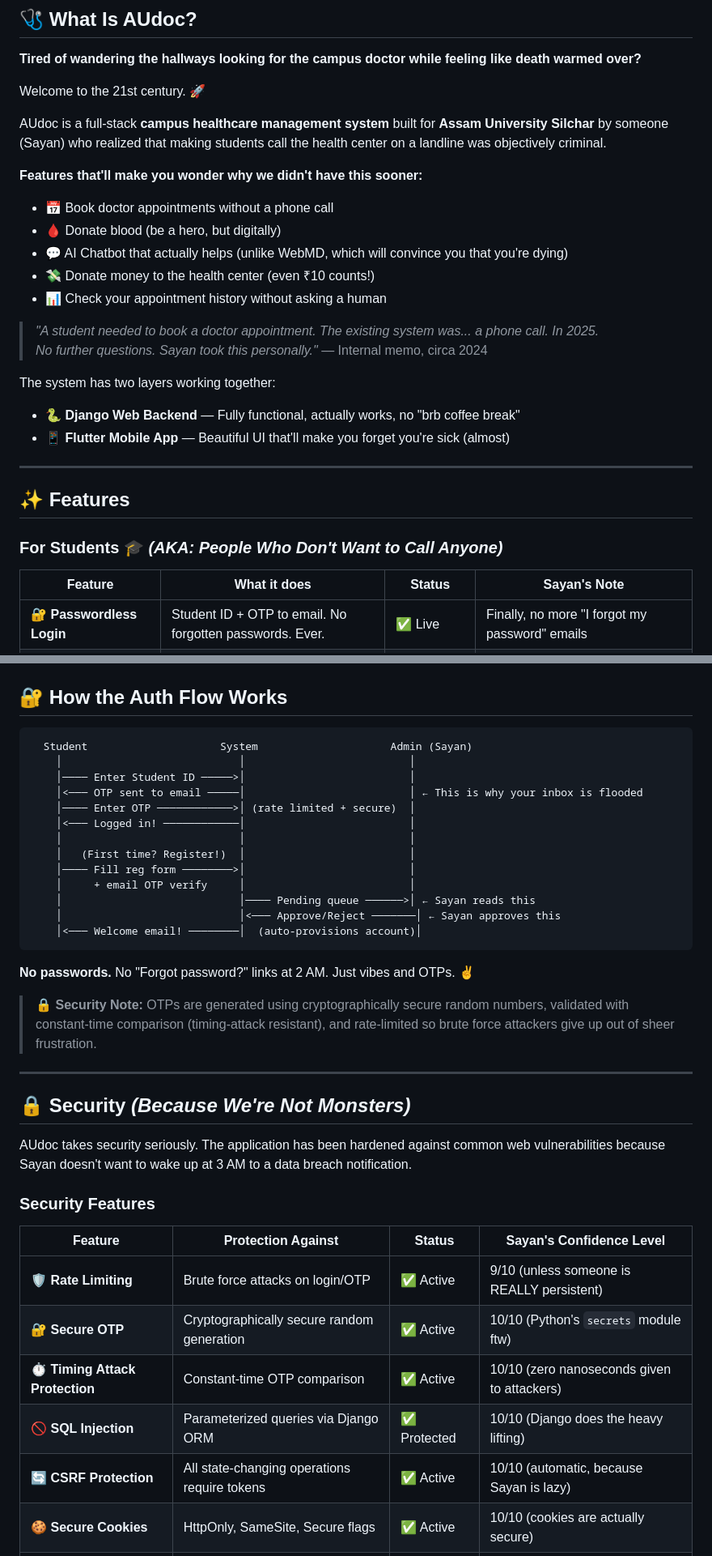
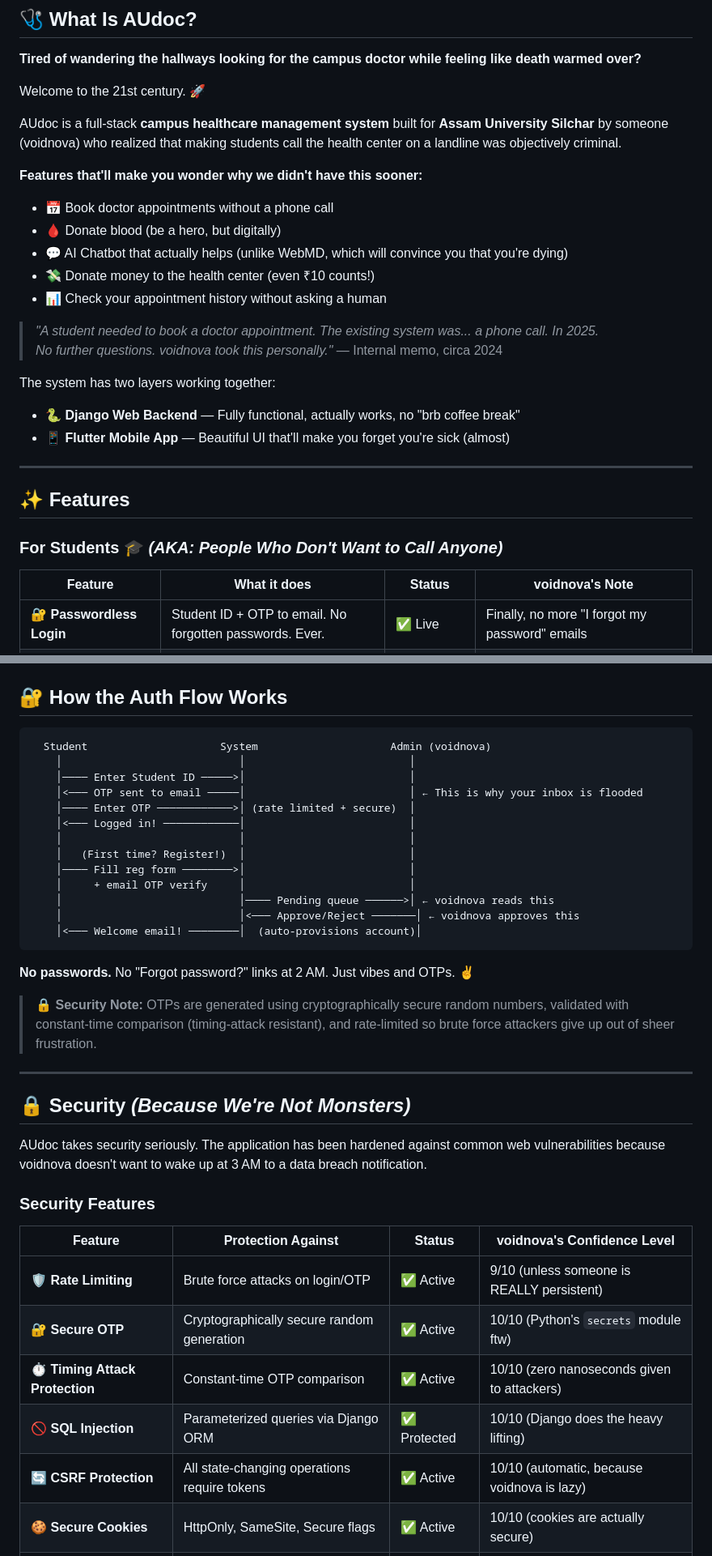
Before and after one commit to voidnova-code/AUdoc, a Markdown page: README.md, 2 parts joined by grey strips. Shown at 81% size. GitHub-like rendering.

````diff
--- a/README.md
+++ b/README.md
@@ -39,7 +39,7 @@
 
 Welcome to the 21st century. 🚀
 
-AUdoc is a full-stack **campus healthcare management system** built for **Assam University Silchar** by someone (Sayan) who realized that making students call the health center on a landline was objectively criminal.
+AUdoc is a full-stack **campus healthcare management system** built for **Assam University Silchar** by someone (voidnova) who realized that making students call the health center on a landline was objectively criminal.
 
 **Features that'll make you wonder why we didn't have this sooner:**
 - 📅 Book doctor appointments without a phone call
@@ -49,7 +49,7 @@ AUdoc is a full-stack **campus healthcare management system** built for **Assam
 - 📊 Check your appointment history without asking a human
 
 > *"A student needed to book a doctor appointment. The existing system was... a phone call. In 2025.*
-> *No further questions. Sayan took this personally."* — Internal memo, circa 2024
+> *No further questions. voidnova took this personally."* — Internal memo, circa 2024
 
 The system has two layers working together:
 - 🐍 **Django Web Backend** — Fully functional, actually works, no "brb coffee break"
@@ -61,7 +61,7 @@ The system has two layers working together:
 
 ### For Students 🎓 *(AKA: People Who Don't Want to Call Anyone)*
 
-| Feature | What it does | Status | Sayan's Note |
+| Feature | What it does | Status | voidnova's Note |
 |---------|-------------|--------|--------------|
 | 🔐 **Passwordless Login** | Student ID + OTP to email. No forgotten passwords. Ever. | ✅ Live | Finally, no more "I forgot my password" emails |
 | 📋 **Self Registration** | Sign up, verify email via OTP, get approved by admin | ✅ Live | Rejected students cry less this way |
@@ -104,7 +104,7 @@ The system has two layers working together:
 ## 🔐 How the Auth Flow Works
 
 ```
-  Student                     System                     Admin (Sayan)
+  Student                     System                     Admin (voidnova)
     │                            │                          │
     │──── Enter Student ID ─────>│                          │
     │<─── OTP sent to email ─────│                          │ ← This is why your inbox is flooded
@@ -114,8 +114,8 @@ The system has two layers working together:
     │   (First time? Register!)  │                          │
     │──── Fill reg form ────────>│                          │
     │     + email OTP verify     │                          │
-    │                            │──── Pending queue ──────>│ ← Sayan reads this
-    │                            │<─── Approve/Reject ───────│ ← Sayan approves this
+    │                            │──── Pending queue ──────>│ ← voidnova reads this
+    │                            │<─── Approve/Reject ───────│ ← voidnova approves this
     │<─── Welcome email! ────────│  (auto-provisions account)│
 ```
 
@@ -127,17 +127,17 @@ The system has two layers working together:
 
 ## 🔒 Security *(Because We're Not Monsters)*
 
-AUdoc takes security seriously. The application has been hardened against common web vulnerabilities because Sayan doesn't want to wake up at 3 AM to a data breach notification.
+AUdoc takes security seriously. The application has been hardened against common web vulnerabilities because voidnova doesn't want to wake up at 3 AM to a data breach notification.
 
 ### Security Features
 
-| Feature | Protection Against | Status | Sayan's Confidence Level |
+| Feature | Protection Against | Status | voidnova's Confidence Level |
 |---------|-------------------|--------|--------------------------|
 | 🛡️ **Rate Limiting** | Brute force attacks on login/OTP | ✅ Active | 9/10 (unless someone is REALLY persistent) |
 | 🔐 **Secure OTP** | Cryptographically secure random generation | ✅ Active | 10/10 (Python's `secrets` module ftw) |
 | ⏱️ **Timing Attack Protection** | Constant-time OTP comparison | ✅ Active | 10/10 (zero nanoseconds given to attackers) |
 | 🚫 **SQL Injection** | Parameterized queries via Django ORM | ✅ Protected | 10/10 (Django does the heavy lifting) |
-| 🔄 **CSRF Protection** | All state-changing operations require tokens | ✅ Active | 10/10 (automatic, because Sayan is lazy) |
+| 🔄 **CSRF Protection** | All state-changing operations require tokens | ✅ Active | 10/10 (automatic, because voidnova is lazy) |
 | 🍪 **Secure Cookies** | HttpOnly, SameSite, Secure flags | ✅ Active | 10/10 (cookies are actually secure) |
 | 🔒 **Security Headers** | X-Frame-Options, CSP, HSTS, XSS filter | ✅ Active | 9/10 (some configs are still evolving) |
 | 🔑 **Argon2 Hashing** | Memory-hard password hashing algorithm | ✅ Active | 10/10 (even quantum computers will struggle) |
````
Also changed, not shown: other parts of README.md (+17 -17 lines).
